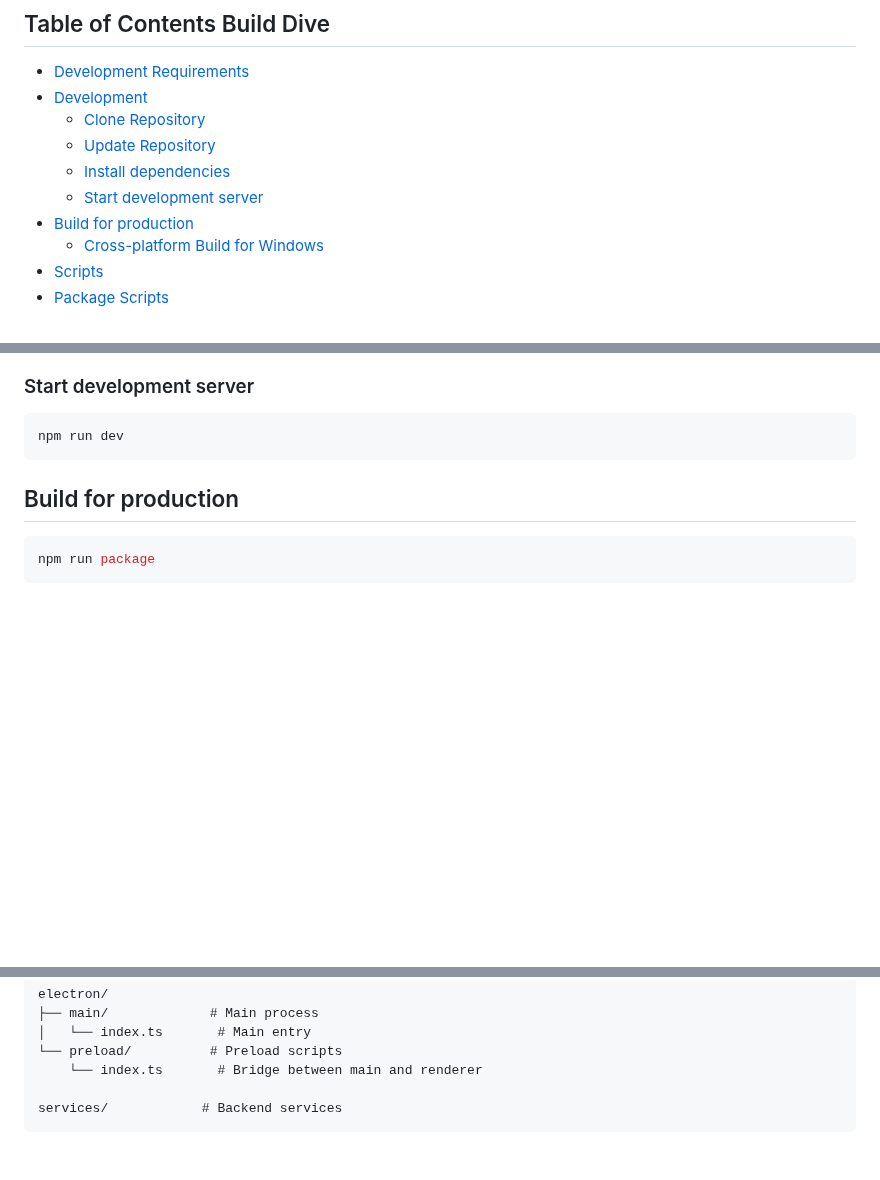
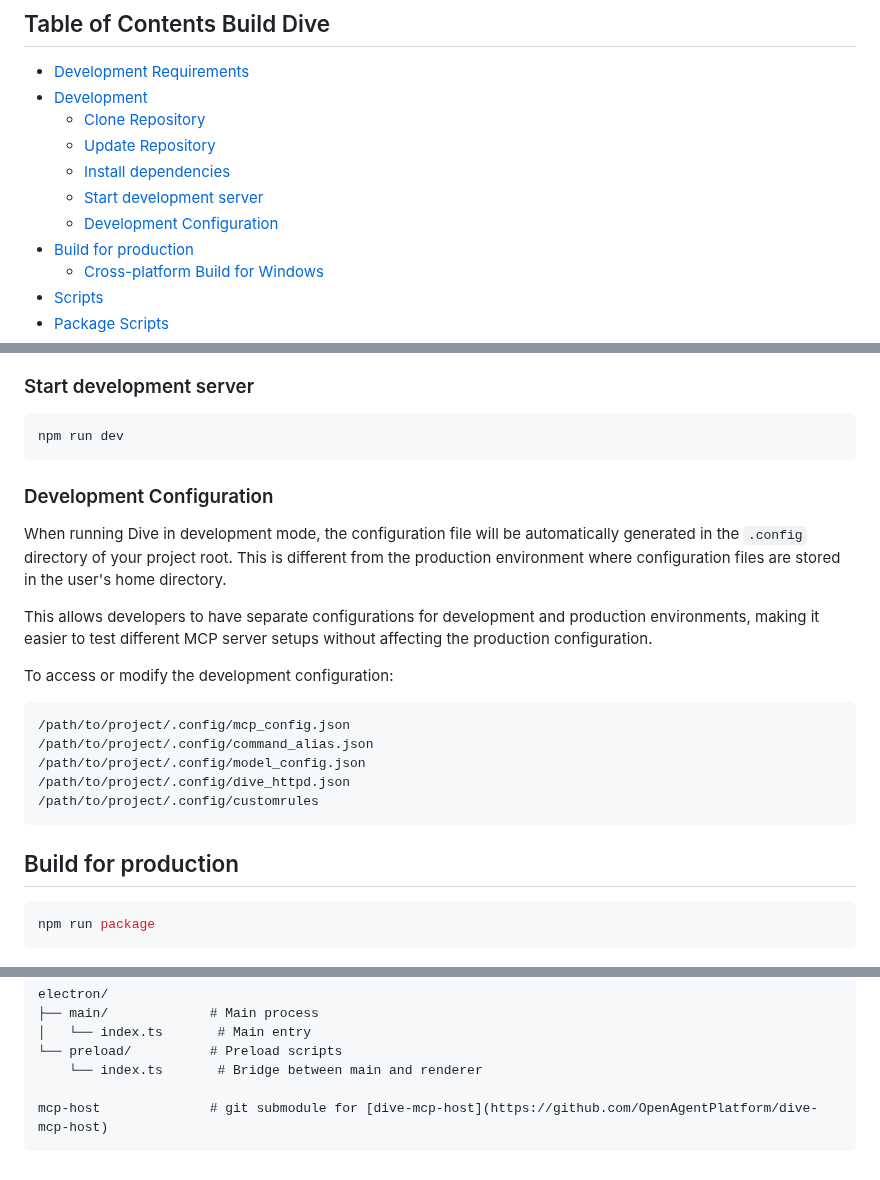
Before and after one commit to usathyan/Dive, a Markdown page: BUILD.md, 3 parts joined by grey strips. Drawn GitHub-style; blank space fills up the shorter version.

Commit message:
chore(docs): update document

````diff
--- a/BUILD.md
+++ b/BUILD.md
@@ -6,6 +6,7 @@
   - [Update Repository](#update-repository)
   - [Install dependencies](#install-dependencies)
   - [Start development server](#start-development-server)
+  - [Development Configuration](#development-configuration)
 - [Build for production](#build-for-production)
   - [Cross-platform Build for Windows](#cross-platform-build-for-windows)
 - [Scripts](#scripts)
@@ -54,6 +55,21 @@ uv sync
 
 ```bash
 npm run dev
+```
+
+### Development Configuration
+
+When running Dive in development mode, the configuration file will be automatically generated in the `.config` directory of your project root. This is different from the production environment where configuration files are stored in the user's home directory.
+
+This allows developers to have separate configurations for development and production environments, making it easier to test different MCP server setups without affecting the production configuration.
+
+To access or modify the development configuration:
+```
+/path/to/project/.config/mcp_config.json
+/path/to/project/.config/command_alias.json
+/path/to/project/.config/model_config.json
+/path/to/project/.config/dive_httpd.json
+/path/to/project/.config/customrules
 ```
 
 ## Build for production
@@ -182,5 +198,5 @@ electron/
 └── preload/          # Preload scripts
     └── index.ts       # Bridge between main and renderer
 
-services/            # Backend services
+mcp-host              # git submodule for [dive-mcp-host](https://github.com/OpenAgentPlatform/dive-mcp-host)
 ```
````
Also changed, not shown: README.md (+6 -0 lines).
